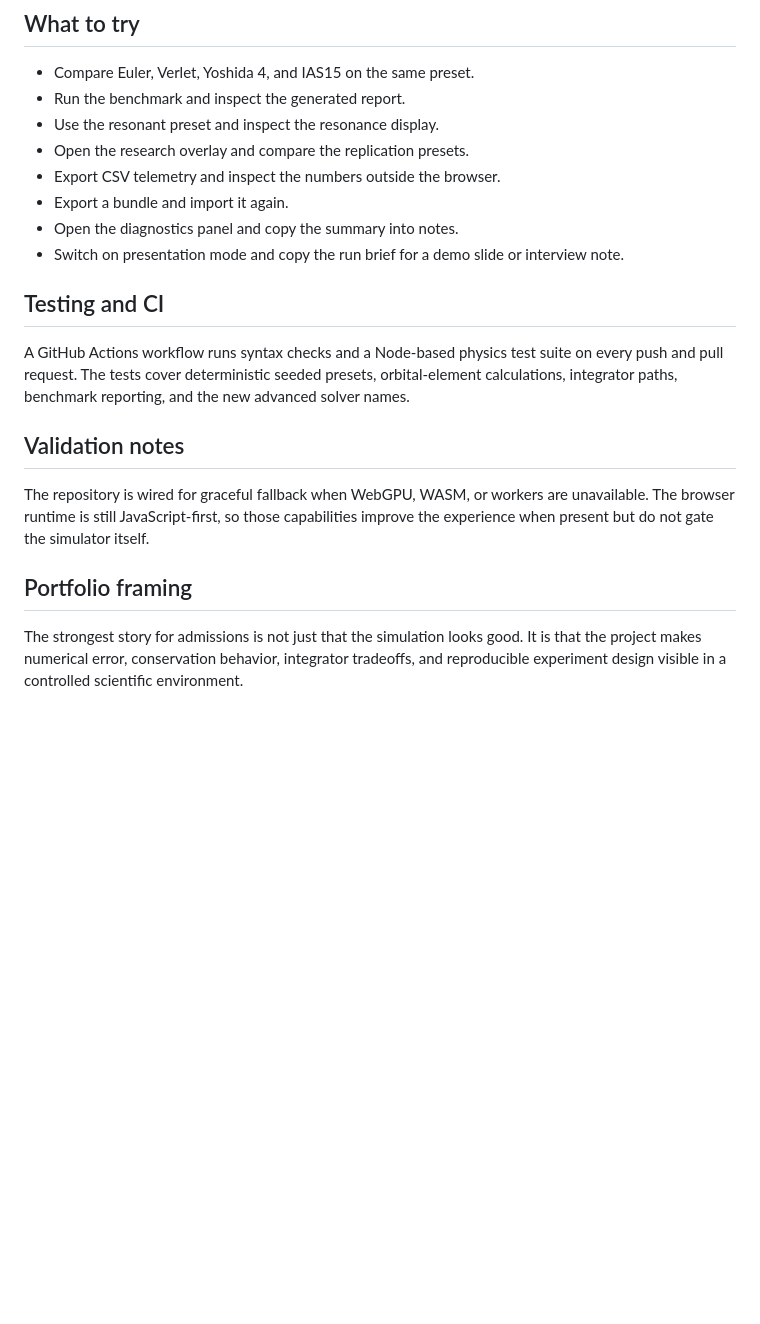
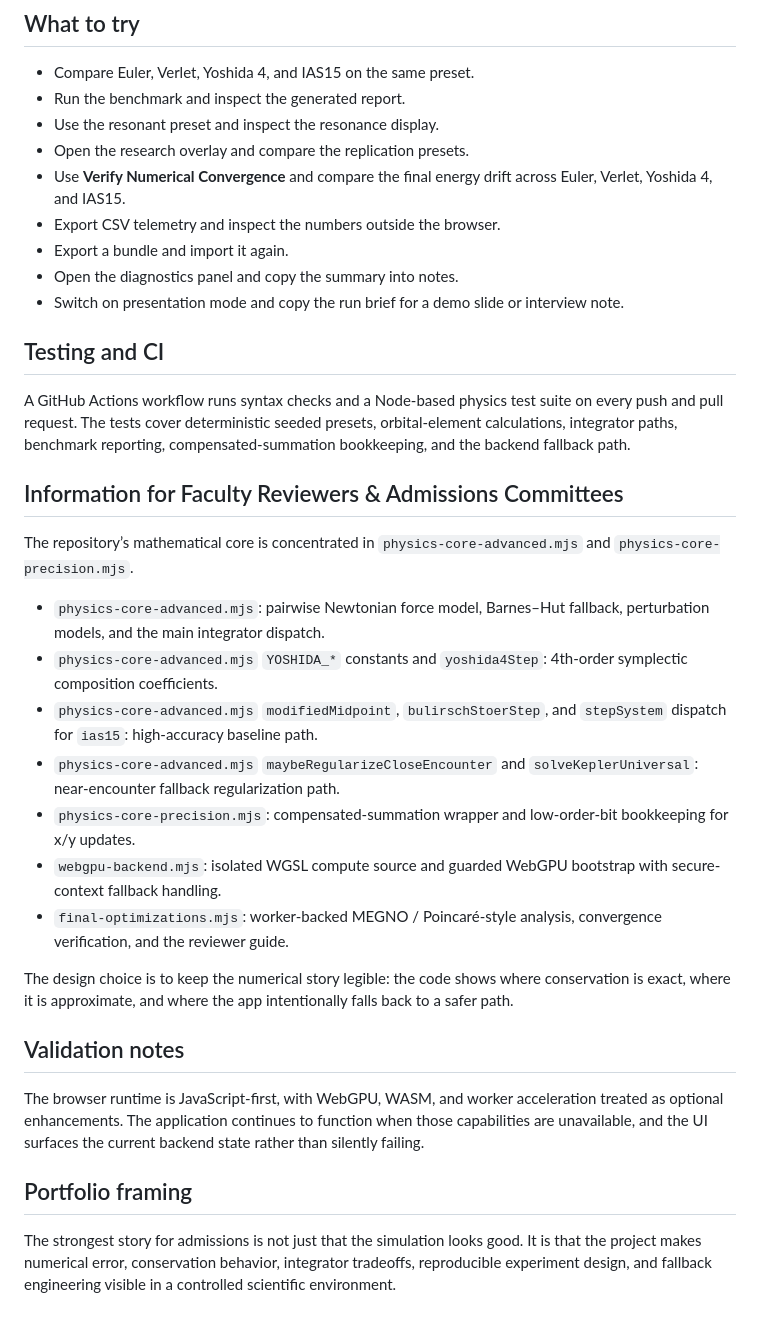
Before and after one commit to insightlabs38-pixel/PlanetarySimulator, a Markdown page: README.md, the part around one of its changes. Drawn GitHub-style; blank space fills up the shorter version.

Commit message:
Add faculty guide and convergence verification documentation

```diff
--- a/README.md
+++ b/README.md
@@ -132,6 +139,7 @@ python3 -m http.server
 - Run the benchmark and inspect the generated report.
 - Use the resonant preset and inspect the resonance display.
 - Open the research overlay and compare the replication presets.
+- Use **Verify Numerical Convergence** and compare the final energy drift across Euler, Verlet, Yoshida 4, and IAS15.
 - Export CSV telemetry and inspect the numbers outside the browser.
 - Export a bundle and import it again.
 - Open the diagnostics panel and copy the summary into notes.
@@ -139,12 +147,26 @@ python3 -m http.server
 
 ## Testing and CI
 
-A GitHub Actions workflow runs syntax checks and a Node-based physics test suite on every push and pull request. The tests cover deterministic seeded presets, orbital-element calculations, integrator paths, benchmark reporting, and the new advanced solver names.
+A GitHub Actions workflow runs syntax checks and a Node-based physics test suite on every push and pull request. The tests cover deterministic seeded presets, orbital-element calculations, integrator paths, benchmark reporting, compensated-summation bookkeeping, and the backend fallback path.
+
+## Information for Faculty Reviewers & Admissions Committees
+
+The repository’s mathematical core is concentrated in `physics-core-advanced.mjs` and `physics-core-precision.mjs`.
+
+- `physics-core-advanced.mjs`: pairwise Newtonian force model, Barnes–Hut fallback, perturbation models, and the main integrator dispatch.
+- `physics-core-advanced.mjs` `YOSHIDA_*` constants and `yoshida4Step`: 4th-order symplectic composition coefficients.
+- `physics-core-advanced.mjs` `modifiedMidpoint`, `bulirschStoerStep`, and `stepSystem` dispatch for `ias15`: high-accuracy baseline path.
+- `physics-core-advanced.mjs` `maybeRegularizeCloseEncounter` and `solveKeplerUniversal`: near-encounter fallback regularization path.
+- `physics-core-precision.mjs`: compensated-summation wrapper and low-order-bit bookkeeping for x/y updates.
+- `webgpu-backend.mjs`: isolated WGSL compute source and guarded WebGPU bootstrap with secure-context fallback handling.
+- `final-optimizations.mjs`: worker-backed MEGNO / Poincaré-style analysis, convergence verification, and the reviewer guide.
+
+The design choice is to keep the numerical story legible: the code shows where conservation is exact, where it is approximate, and where the app intentionally falls back to a safer path.
 
 ## Validation notes
 
-The repository is wired for graceful fallback when WebGPU, WASM, or workers are unavailable. The browser runtime is still JavaScript-first, so those capabilities improve the experience when present but do not gate the simulator itself.
+The browser runtime is JavaScript-first, with WebGPU, WASM, and worker acceleration treated as optional enhancements. The application continues to function when those capabilities are unavailable, and the UI surfaces the current backend state rather than silently failing.
 
 ## Portfolio framing
 
-The strongest story for admissions is not just that the simulation looks good. It is that the project makes numerical error, conservation behavior, integrator tradeoffs, and reproducible experiment design visible in a controlled scientific environment.
+The strongest story for admissions is not just that the simulation looks good. It is that the project makes numerical error, conservation behavior, integrator tradeoffs, reproducible experiment design, and fallback engineering visible in a controlled scientific environment.
```
Also changed, not shown: other parts of README.md (+16 -9 lines).
